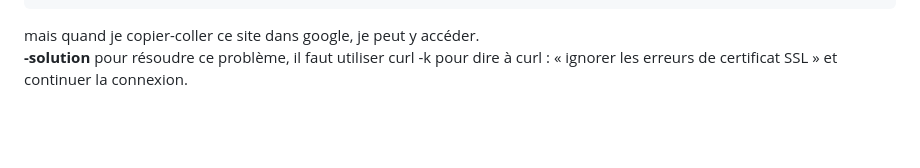
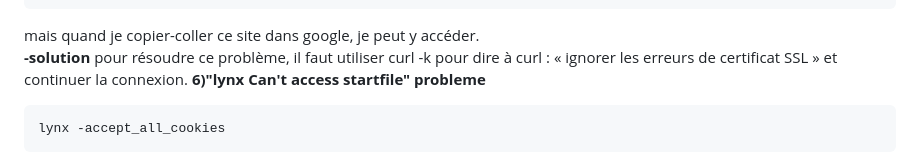
Before and after one commit to ZHENGTING-oss/PPE1-2025, a Markdown page: journal.md, the part around the change. GitHub-like rendering; blank space fills up the shorter version.

````diff
--- a/journal.md
+++ b/journal.md
@@ -584,3 +584,7 @@ curl: (60) SSL certificate problem: certificate has expired More details here: h
 mais quand je copier-coller ce site dans google, je peut y accéder.
 **-solution**
 pour résoudre ce problème, il faut utiliser curl -k pour dire à curl : « ignorer les erreurs de certificat SSL » et continuer la connexion.
+**6)"lynx Can't access startfile" probleme**
+```bash
+lynx -accept_all_cookies
+```
````
